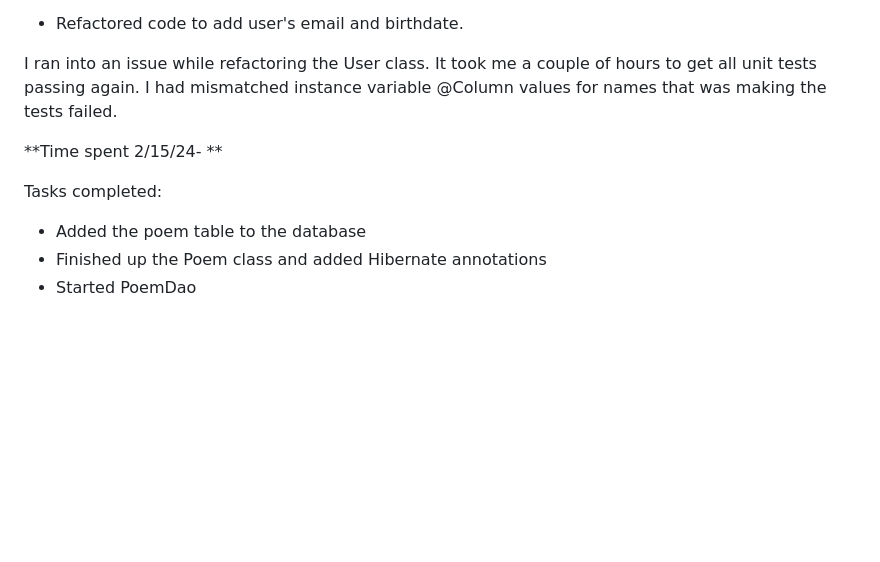
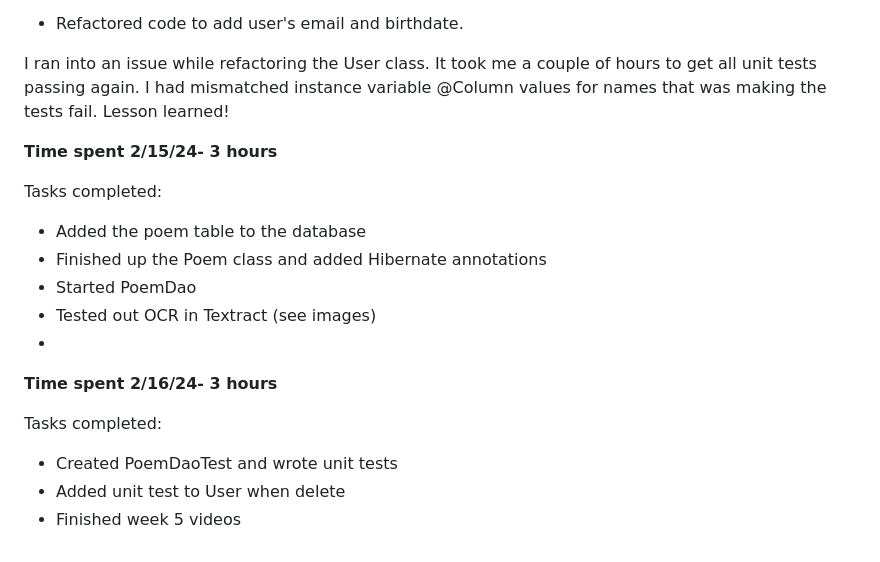
Before and after one commit to redfoxanna/diamond-poems, a Markdown page: WeeklyReflection.md, the part around the change. Drawn GitHub-style; blank space fills up the shorter version.

Commit message:
Updates to weekly reflection week 5

```diff
--- a/WeeklyReflection.md
+++ b/WeeklyReflection.md
@@ -123,11 +123,19 @@ Tasks completed:
 I ran into an issue while refactoring the User class.
 It took me a couple of hours to get all unit tests passing again.
 I had mismatched instance variable @Column values for names that was
-making the tests failed.
+making the tests fail. Lesson learned!
 
-**Time spent 2/15/24- **
+**Time spent 2/15/24- 3 hours**
 
 Tasks completed:
 * Added the poem table to the database
 * Finished up the Poem class and added Hibernate annotations
 * Started PoemDao
+* Tested out OCR in Textract (see images)
+*
+**Time spent 2/16/24- 3 hours**
+
+Tasks completed:
+* Created PoemDaoTest and wrote unit tests
+* Added unit test to User when delete
+* Finished week 5 videos
```
